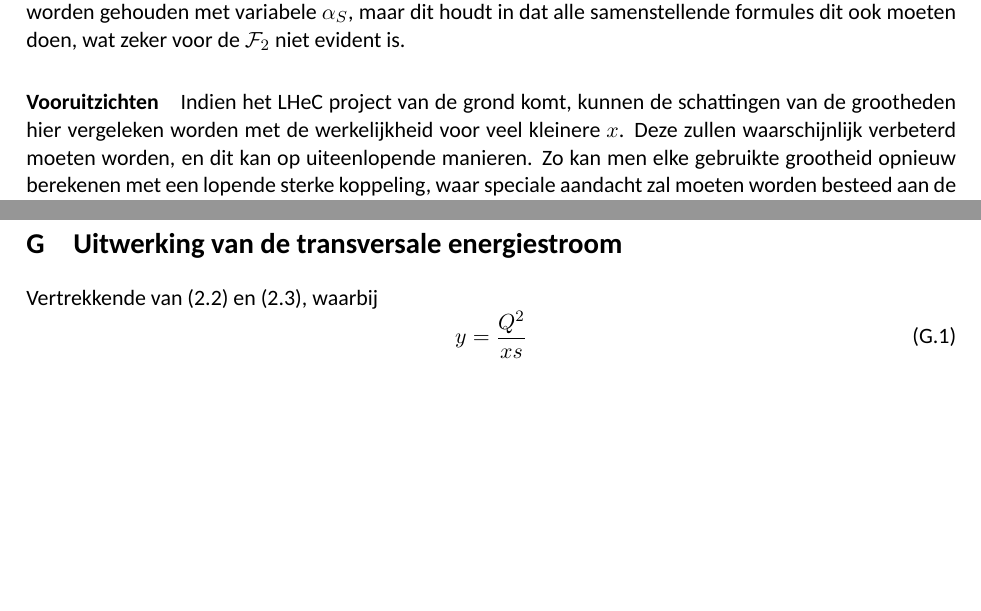
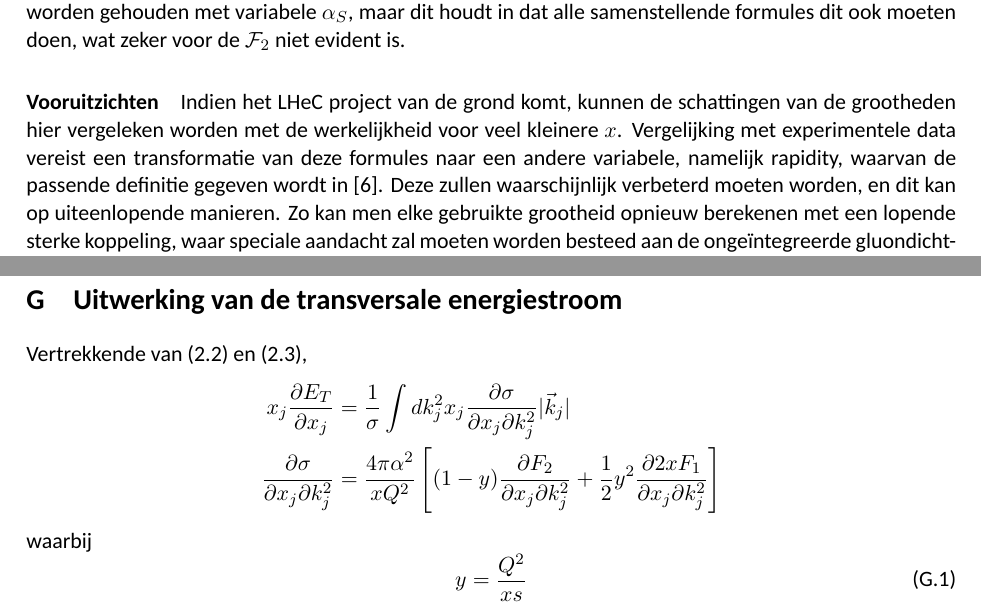
Before and after one commit to rubenvb/BachProef, a LaTeX thesis (thesis/thesis.tex): two parts of pages 28 and 31 of 34, joined at a grey line, cut so that both start at the same text, the shorter picture padded with empty space. Compiled offline with XeLaTeX; a missing font is replaced by an installed copy or a similar font; a LaTeX package or settings file that is missing is left out.

Commit message:
thesis update

```diff
--- a/thesis/thesis.tex
+++ b/thesis/thesis.tex
@@ -869,6 +867,7 @@ Ook kan rekening worden gehouden met variabele $\alpha_S$, maar dit houdt in dat
 
       \paragraph{Vooruitzichten}
 Indien het LHeC project van de grond komt, kunnen de schattingen van de grootheden hier vergeleken worden met de werkelijkheid voor veel kleinere $x$.
+Vergelijking met experimentele data vereist een transformatie van deze formules naar een andere variabele, namelijk rapidity, waarvan de passende definitie gegeven wordt in \cite{ET}.
 Deze zullen waarschijnlijk verbeterd moeten worden, en dit kan op uiteenlopende manieren.
 Zo kan men elke gebruikte grootheid opnieuw berekenen met een lopende sterke koppeling, waar speciale aandacht zal moeten worden besteed aan de ongeïntegreerde gluondichtheid van het foton, omdat dit niet goed gekend en onderzocht is.
 Naast een lopende koppeling, kan men de berekening van de transversale energiestroom ook uitvoeren in het geval van vier quarks, zodat de saturatie uit het GBW sterker naar voor komt.
@@ -1002,7 +1001,12 @@ m_c &= 1.5 \text{GeV}
 Een andere waarde voor deze massa’s en/of de introductie van een vijfde quark ($b$) zonder bovenstaande parameters opnieuw te bepalen is onjuist.
 
 \section{Uitwerking van de transversale energiestroom} \label{app:ET}
-Vertrekkende van \eqref{eq:ETGluonChain} en \eqref{eq:SigmaInStructureFunctions}, waarbij
+Vertrekkende van \eqref{eq:ETGluonChain} en \eqref{eq:SigmaInStructureFunctions},
+\begin{align}
+x_j \frac{\partial E_T}{\partial x_j} &= \frac{1}{\sigma} \int dk_j^2 x_j \frac{\partial \sigma}{\partial x_j \partial k_j^2} |\vec{k}_j|\notag \\
+\frac{\partial \sigma}{\partial x_j \partial k_j^2} &= \frac{4 \pi \alpha^2}{xQ^2} \left[ (1-y) \frac{\partial F_2}{\partial x_j \partial k_j^2} + \frac{1}{2} y^2 \frac{\partial 2xF_1}{\partial x_j \partial k_j^2} \right] \notag
+\end{align}
+waarbij
 \begin{equation}
 y = \frac{Q^2}{xs}
 \end{equation}
```
Also changed, not shown: thesis/Afbeeldingen/BFKLvsGBW1.eps, thesis/Afbeeldingen/BFKLvsGBW2.eps, thesis/Afbeeldingen/ET.eps, thesis/thesis.tex (4 more changed lines).
